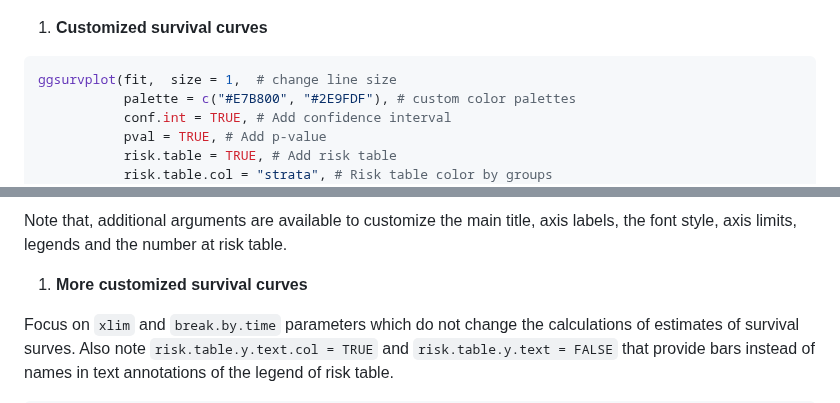
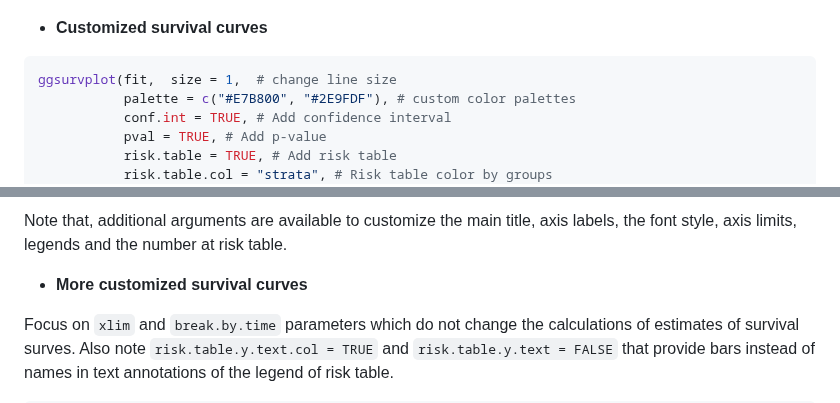
Before and after one commit to kassambara/survminer, a Markdown page: README.md, 2 parts joined by grey strips. Rendered like a GitHub page.

````diff
--- a/README.md
+++ b/README.md
@@ -56,7 +57,7 @@ ggsurvplot(fit)
 
 ![](README-ggplot2-basic-survival-plot-1.png)
 
-1.  **Customized survival curves**
+-   **Customized survival curves**
 
 ``` r
 ggsurvplot(fit,  size = 1,  # change line size
@@ -75,7 +76,7 @@ ggsurvplot(fit,  size = 1,  # change line size
 
 Note that, additional arguments are available to customize the main title, axis labels, the font style, axis limits, legends and the number at risk table.
 
-1.  **More customized survival curves**
+-   **More customized survival curves**
 
 Focus on `xlim` and `break.by.time` parameters which do not change the calculations of estimates of survival surves. Also note `risk.table.y.text.col = TRUE` and `risk.table.y.text = FALSE` that provide bars instead of names in text annotations of the legend of risk table.
 
````
Also changed, not shown: other parts of README.md (+4 -3 lines), README-ggplot2-basic-survival-plot-1.png, README-ggplot2-customized-survival-plot-1.png, README-ggplot2-more-customized-survival-plot-1.png, README-ggplot2-uber-customized-survival-plot-1.png, 1 other file.
